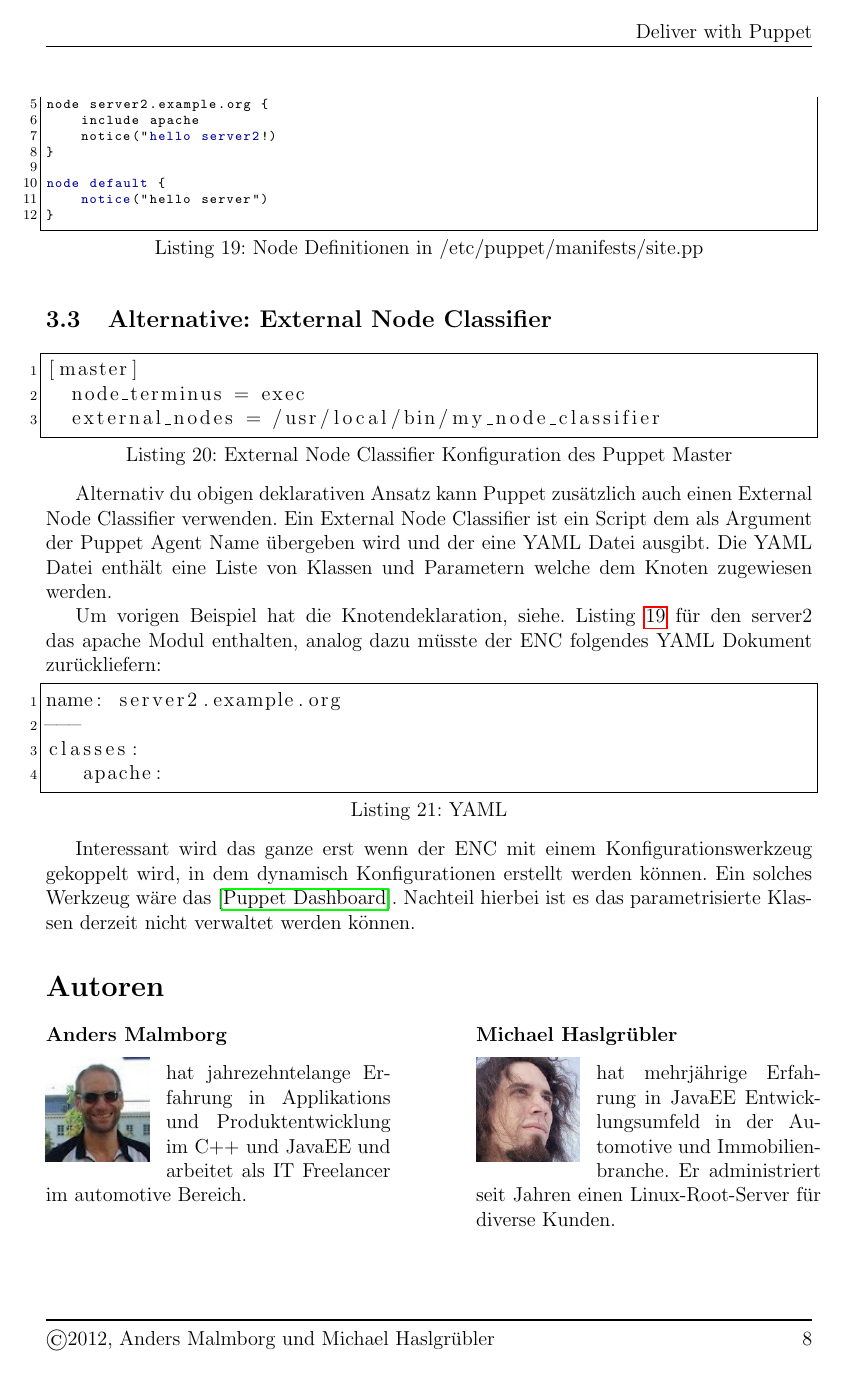
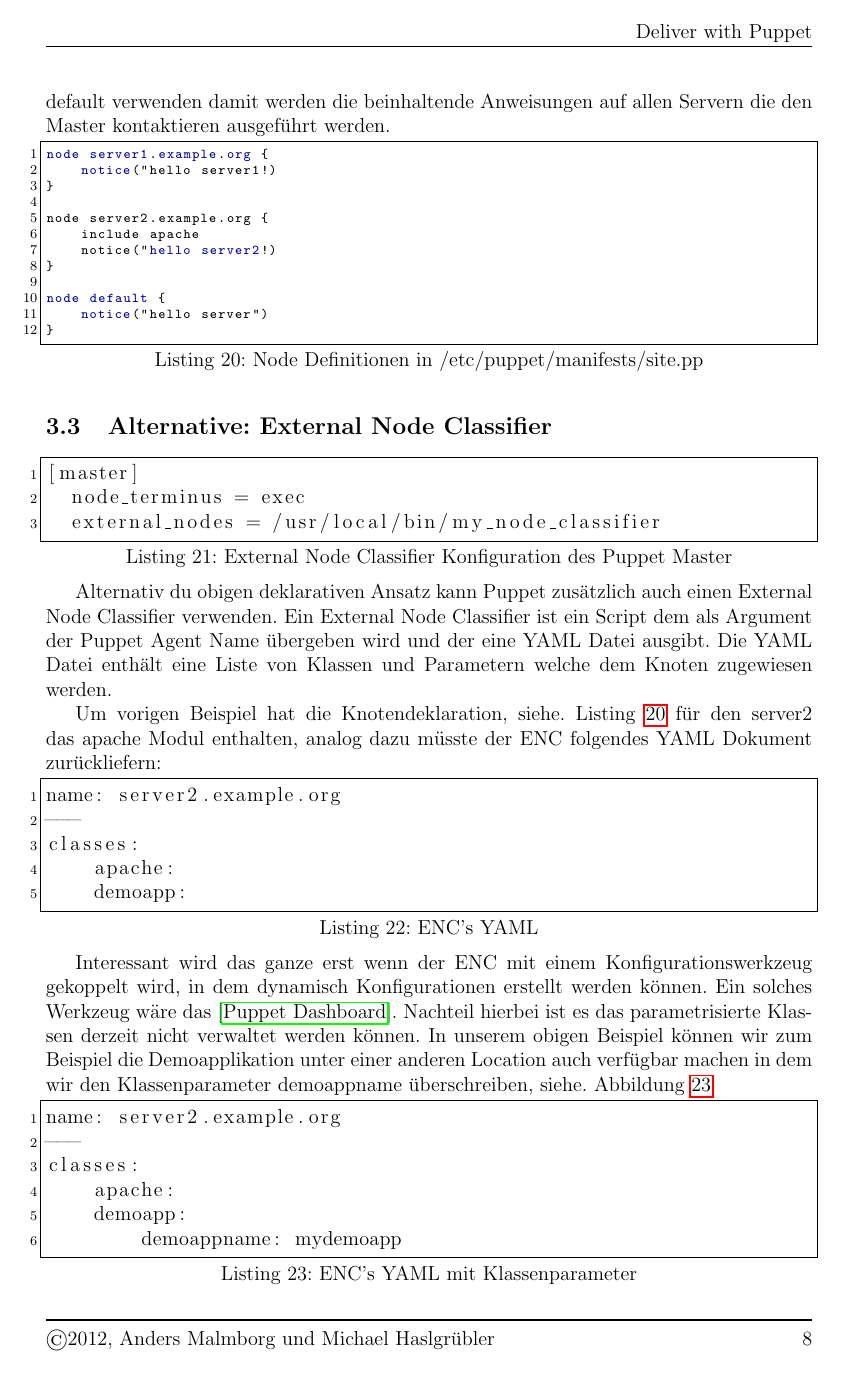
Before and after one commit to amalm/puppet-demo, a LaTeX document (doc/document.tex): page 9 of 10. Compiled offline with pdfLaTeX.

Commit message:
changed puppet examples for parameterized classes

```diff
--- a/doc/document.tex
+++ b/doc/document.tex
@@ -384,15 +391,24 @@ Alternativ du obigen deklarativen Ansatz kann Puppet zusätzlich auch einen Exte
 
 Um vorigen Beispiel hat die Knotendeklaration\reflst{puppet-node-classifier} für den server2 das \lstinline$apache$ Modul enthalten, analog dazu müsste der ENC folgendes YAML Dokument zurückliefern:
 
-\begin{lstlisting}[caption=YAML, label=puppet-enc-yaml]
+\begin{lstlisting}[caption=ENC's YAML, label=puppet-enc-yaml]
 name: server2.example.org
 ---
 classes:
-   apache:
+    apache:
+    demoapp:
 \end{lstlisting}
 
-Interessant wird das ganze erst wenn der ENC mit einem Konfigurationswerkzeug gekoppelt wird, in dem dynamisch Konfigurationen erstellt werden können. Ein solches Werkzeug wäre das \cite{puppetdashboard}. Nachteil hierbei ist es das parametrisierte Klassen derzeit nicht verwaltet werden können.
+Interessant wird das ganze erst wenn der ENC mit einem Konfigurationswerkzeug gekoppelt wird, in dem dynamisch Konfigurationen erstellt werden können. Ein solches Werkzeug wäre das \cite{puppetdashboard}. Nachteil hierbei ist es das parametrisierte Klassen derzeit nicht verwaltet werden können. In unserem obigen Beispiel können wir zum Beispiel die Demoapplikation unter einer anderen Location auch verfügbar machen in dem wir den Klassenparameter demoappname überschreiben\reffig{puppet-enc-yaml-param}
 
+\begin{lstlisting}[caption=ENC's YAML mit Klassenparameter , label=puppet-enc-yaml-param]
+name: server2.example.org
+---
+classes:
+    apache:
+    demoapp:
+        demoappname: mydemoapp
+\end{lstlisting}
 
 \section*{Autoren}
 
```
Also changed, not shown: doc/document.pdf, doc/document.tex (19 more changed lines), 2 other files.
